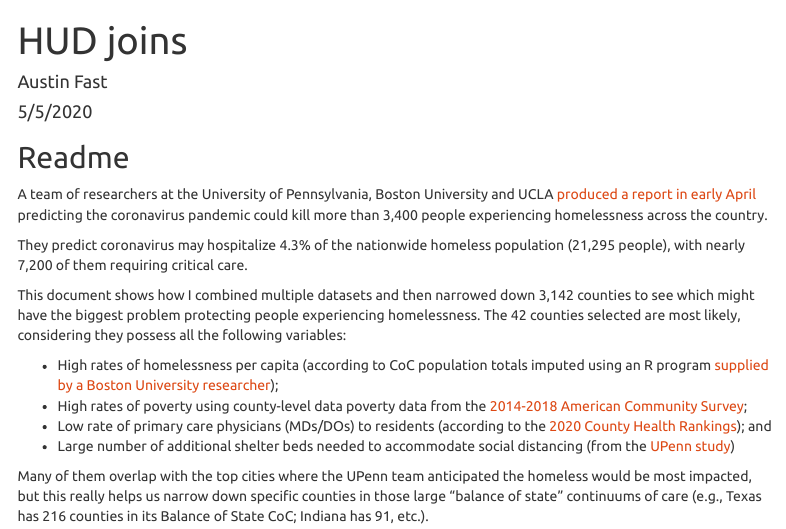
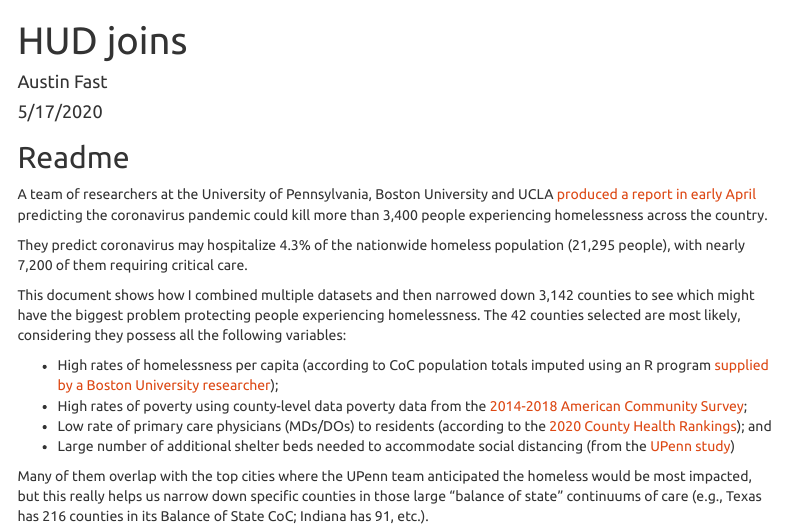
Before and after one commit to austinfast/covid, an R Markdown document (hud_joins.Rmd): the page in a window 1100 px wide, from its top. Rendered offline with R 4.5, knitr and Pandoc, with nearby package versions; some code elsewhere in the file could not run offline; menus at the side of the page are left out; column names are cleaned by a stand-in for the janitor package.

Commit message:
Fixed date

```diff
--- a/hud_joins.Rmd
+++ b/hud_joins.Rmd
@@ -1,7 +1,7 @@
 ---
 title: "HUD joins"
 author: "Austin Fast"
-date: "5/5/2020"
+date: "5/17/2020"
 output:
   html_document:
     toc: true
```
